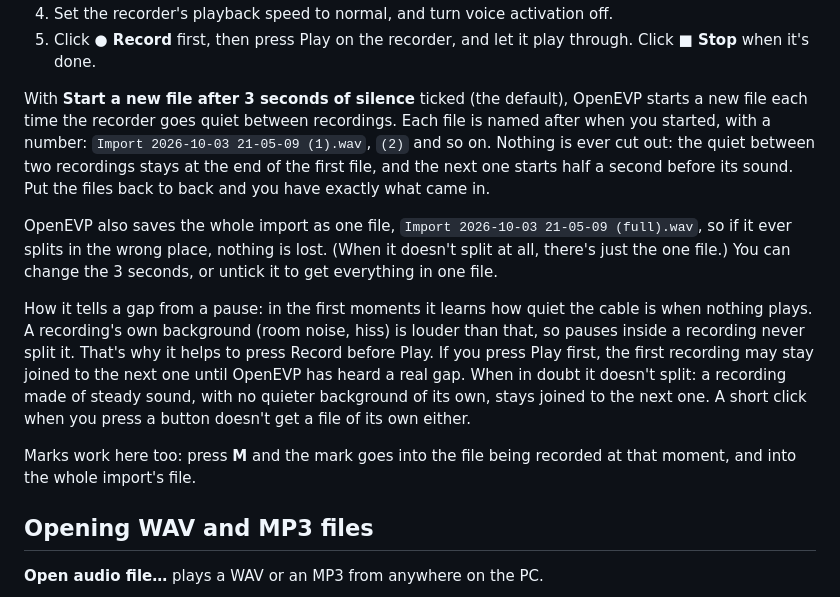
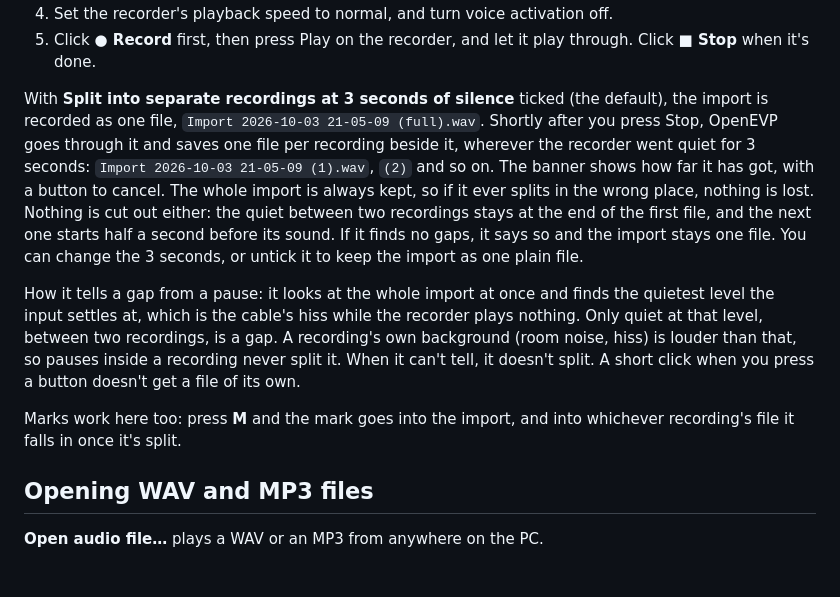
Before and after one commit to MBarc/OpenEVP, a Markdown page: docs/user-guide.md, the part around the change. Rendered like a GitHub page; blank space fills up the shorter version.

```diff
--- a/docs/user-guide.md
+++ b/docs/user-guide.md
@@ -230,30 +230,27 @@ get their recordings onto the PC by playing them into it.
 5. Click **● Record** first, then press Play on the recorder, and let it play
    through. Click **■ Stop** when it's done.
 
-With **Start a new file after 3 seconds of silence** ticked (the default),
-OpenEVP starts a new file each time the recorder goes quiet between
-recordings. Each file is named after when you started, with a number:
-`Import 2026-10-03 21-05-09 (1).wav`, `(2)` and so on. Nothing is ever cut
-out: the quiet between two recordings stays at the end of the first file, and
-the next one starts half a second before its sound. Put the files back to back
-and you have exactly what came in.
+With **Split into separate recordings at 3 seconds of silence** ticked (the
+default), the import is recorded as one file, `Import 2026-10-03 21-05-09 (full).wav`.
+Shortly after you press Stop, OpenEVP goes through it and saves one file per
+recording beside it, wherever the recorder went quiet for 3 seconds:
+`Import 2026-10-03 21-05-09 (1).wav`, `(2)` and so on. The banner shows how far
+it has got, with a button to cancel. The whole import is always kept, so if it
+ever splits in the wrong place, nothing is lost. Nothing is cut out either: the
+quiet between two recordings stays at the end of the first file, and the next
+one starts half a second before its sound. If it finds no gaps, it says so and
+the import stays one file. You can change the 3 seconds, or untick it to keep
+the import as one plain file.
 
-OpenEVP also saves the whole import as one file, `Import 2026-10-03 21-05-09 (full).wav`,
-so if it ever splits in the wrong place, nothing is lost. (When it doesn't
-split at all, there's just the one file.) You can change the 3 seconds, or
-untick it to get everything in one file.
+How it tells a gap from a pause: it looks at the whole import at once and finds
+the quietest level the input settles at, which is the cable's hiss while the
+recorder plays nothing. Only quiet at that level, between two recordings, is a
+gap. A recording's own background (room noise, hiss) is louder than that, so
+pauses inside a recording never split it. When it can't tell, it doesn't
+split. A short click when you press a button doesn't get a file of its own.
 
-How it tells a gap from a pause: in the first moments it learns how quiet the
-cable is when nothing plays. A recording's own background (room noise, hiss)
-is louder than that, so pauses inside a recording never split it. That's why
-it helps to press Record before Play. If you press Play first, the first
-recording may stay joined to the next one until OpenEVP has heard a real gap.
-When in doubt it doesn't split: a recording made of steady sound, with no
-quieter background of its own, stays joined to the next one. A short click
-when you press a button doesn't get a file of its own either.
-
-Marks work here too: press **M** and the mark goes into the file being
-recorded at that moment, and into the whole import's file.
+Marks work here too: press **M** and the mark goes into the import, and into
+whichever recording's file it falls in once it's split.
 
 ## Opening WAV and MP3 files
 
```
Also changed, not shown: docs/app-test-checklist.md (+12 -8 lines), docs/live-mode.md (+80 -63 lines).
